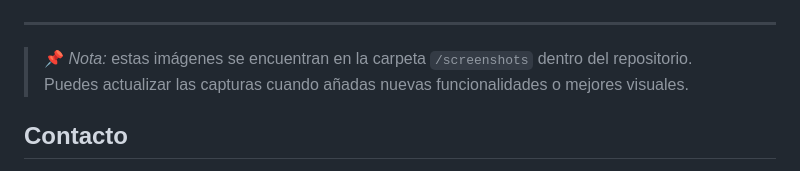
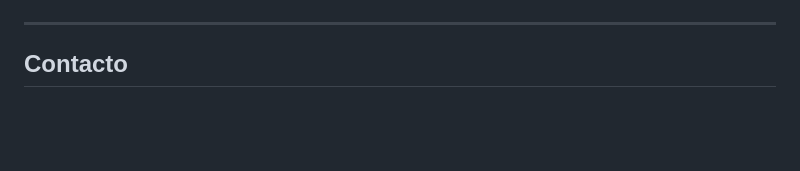
Before and after one commit to aimanjr77tech/business-website, a Markdown page: README.md, the part around the change printed below. Drawn GitHub-style; blank space fills up the shorter version.

```diff
--- a/README.md
+++ b/README.md
@@ -204,8 +204,6 @@ Estas imágenes ayudan a visualizar el funcionamiento real de la plataforma.
 
 ---
 
-> 📌 *Nota:* estas imágenes se encuentran en la carpeta `/screenshots` dentro del repositorio.
-Puedes actualizar las capturas cuando añadas nuevas funcionalidades o mejores visuales.
 
 
 ## Contacto
```
Also changed, not shown: other parts of README.md (+1 -1 lines).
